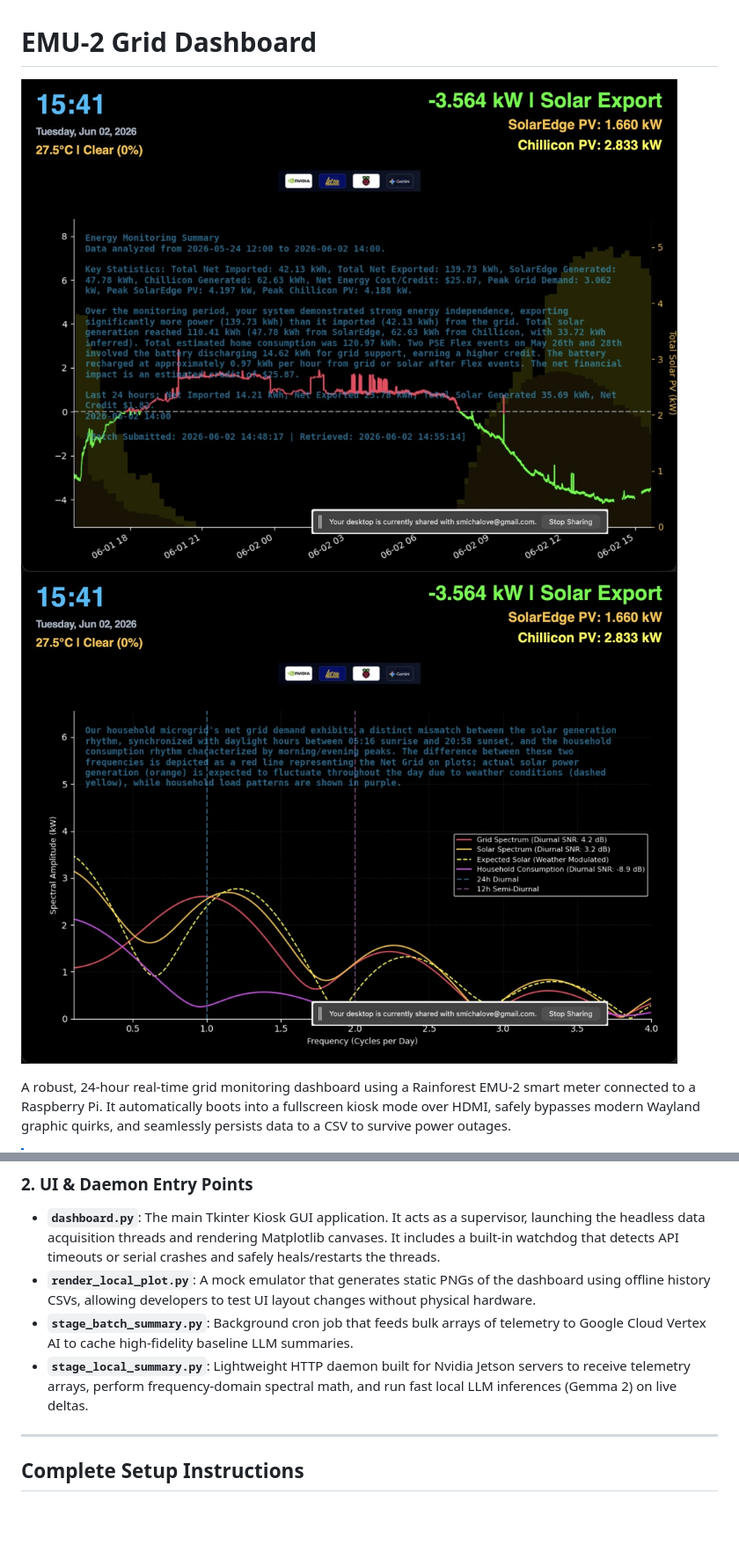
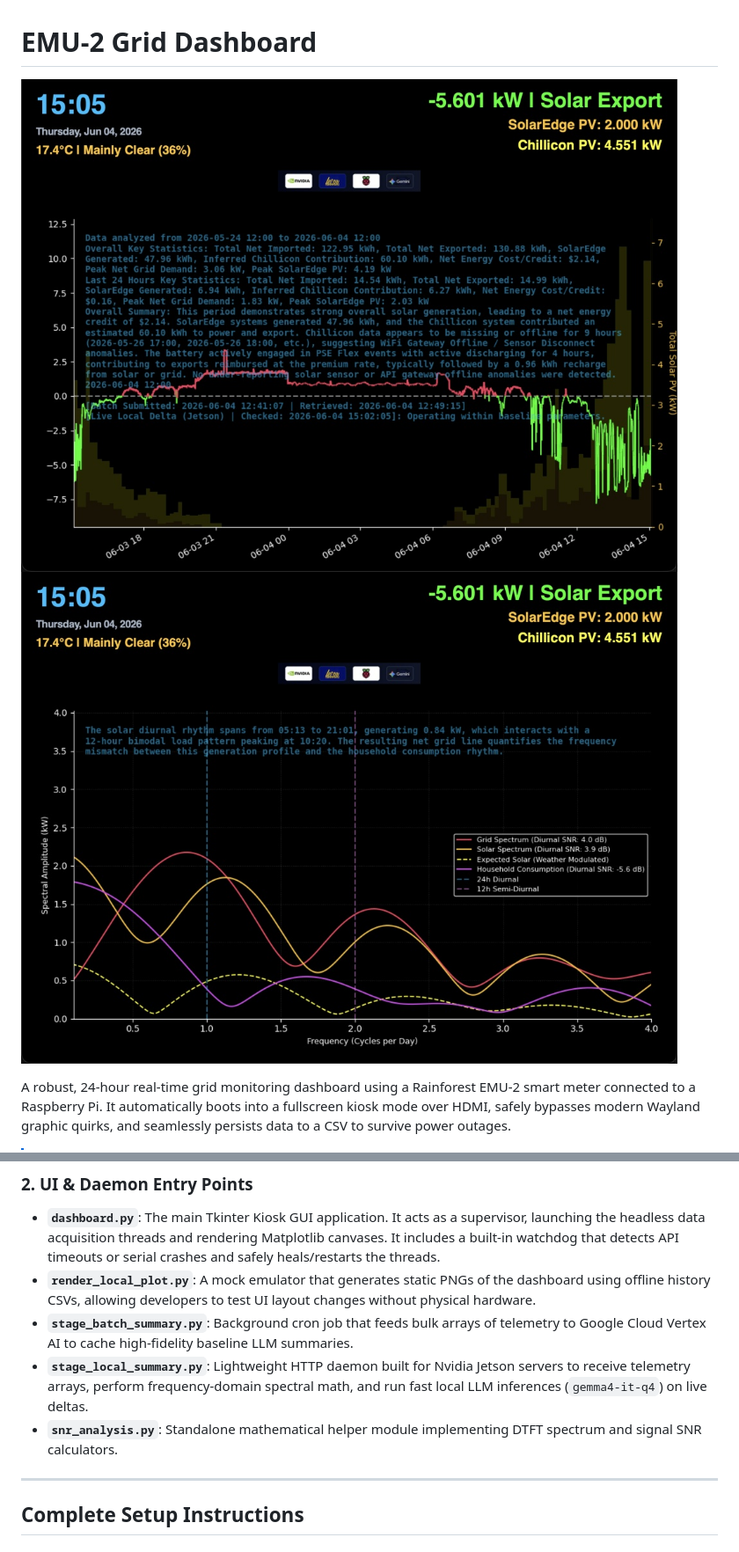
Before and after one commit to smichalove/rainforest-emu2-grid-dashboard, a Markdown page: README.md, 2 parts joined by grey strips. Shown at 88% size. GitHub-like rendering; pictures changed too: dashboard_preview.jpeg, dashboard_preview_slide2.jpeg; blank space fills up the shorter version.

Commit message:
Release v3.2.0: Native SolarEdge Consumption & Grid Import Telemetry, 2s GUI loop, and SNR/DFT enhancements

```diff
--- a/README.md
+++ b/README.md
@@ -312,7 +337,8 @@ The dashboard architecture has been completely refactored from a monolithic scri
 * **`dashboard.py`**: The main Tkinter Kiosk GUI application. It acts as a supervisor, launching the headless data acquisition threads and rendering Matplotlib canvases. It includes a built-in watchdog that detects API timeouts or serial crashes and safely heals/restarts the threads.
 * **`render_local_plot.py`**: A mock emulator that generates static PNGs of the dashboard using offline history CSVs, allowing developers to test UI layout changes without physical hardware.
 * **`stage_batch_summary.py`**: Background cron job that feeds bulk arrays of telemetry to Google Cloud Vertex AI to cache high-fidelity baseline LLM summaries.
-* **`stage_local_summary.py`**: Lightweight HTTP daemon built for Nvidia Jetson servers to receive telemetry arrays, perform frequency-domain spectral math, and run fast local LLM inferences (Gemma 2) on live deltas.
+* **`stage_local_summary.py`**: Lightweight HTTP daemon built for Nvidia Jetson servers to receive telemetry arrays, perform frequency-domain spectral math, and run fast local LLM inferences (`gemma4-it-q4`) on live deltas.
+* **`snr_analysis.py`**: Standalone mathematical helper module implementing DTFT spectrum and signal SNR calculators.
 
 ---
 
```
Also changed, not shown: other parts of README.md (+37 -12 lines), planning/implementation_plan.md (+107 -142 lines), 14 other files.
